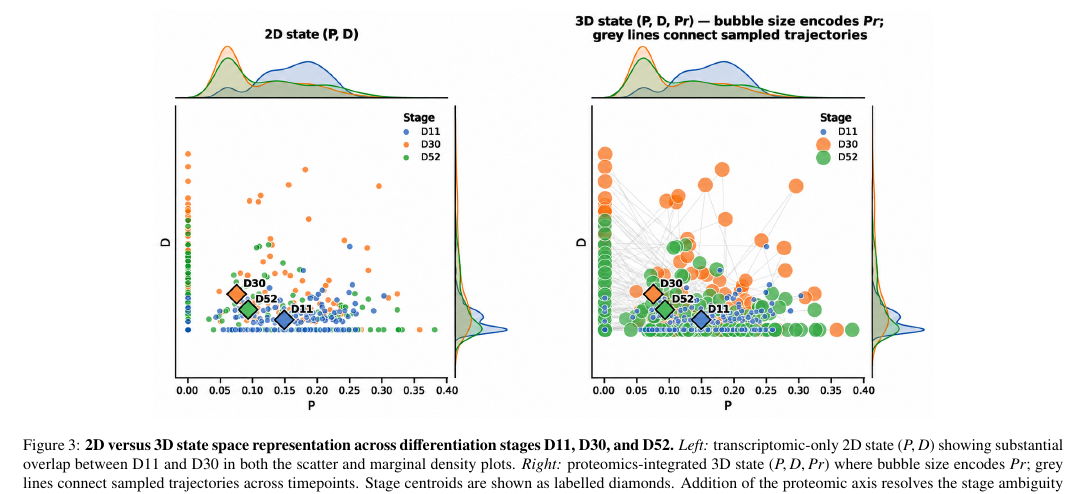
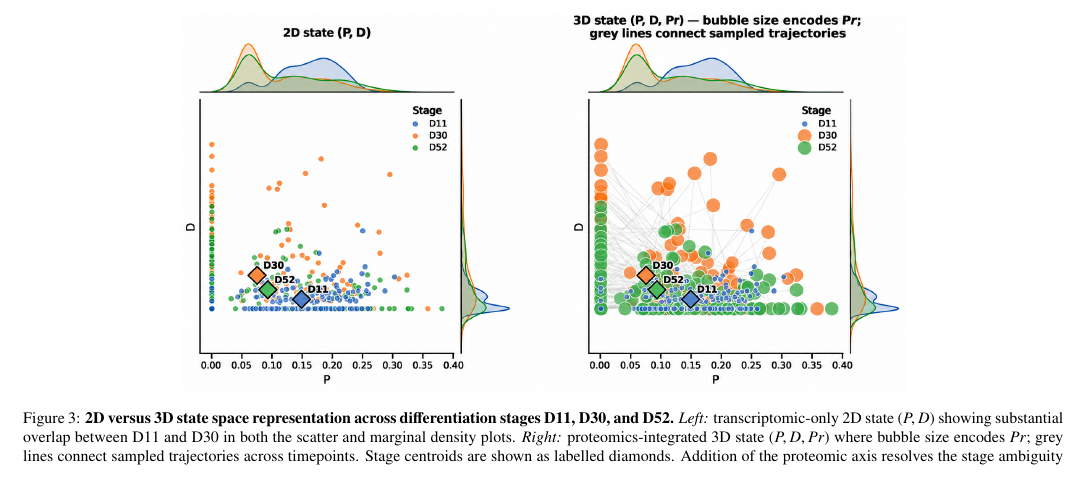
Before and after one commit to xaviwho/stem-multi-omics, a LaTeX paper (paper_dt1/revision.tex): part of page 9 of 17, cut so that both start at the same text. Compiled offline with pdfLaTeX.

Commit message:
Compiled 2026-11-26 14:09 UTC

```diff
--- a/paper_dt1/revision.tex
+++ b/paper_dt1/revision.tex
@@ -1241,7 +1241,7 @@ correction is applied across the three model families.
 
 \begin{figure*}[!htbp]
   \centering
-  \includegraphics[width=0.75\linewidth]{images/fig2_2d_vs_3d.png}
+  \includegraphics[width=0.70\linewidth]{images/fig2_2d_vs_3d.png}
   \caption{%
     \textbf{2D versus 3D state space representation across
       differentiation stages D11, D30, and D52.}
```
